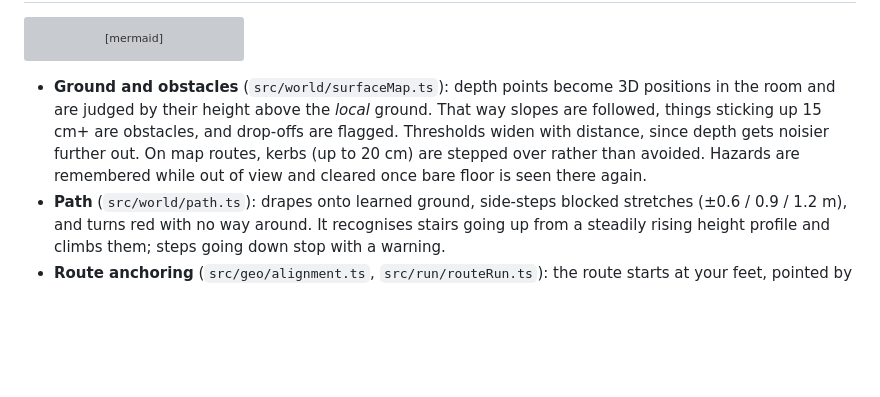
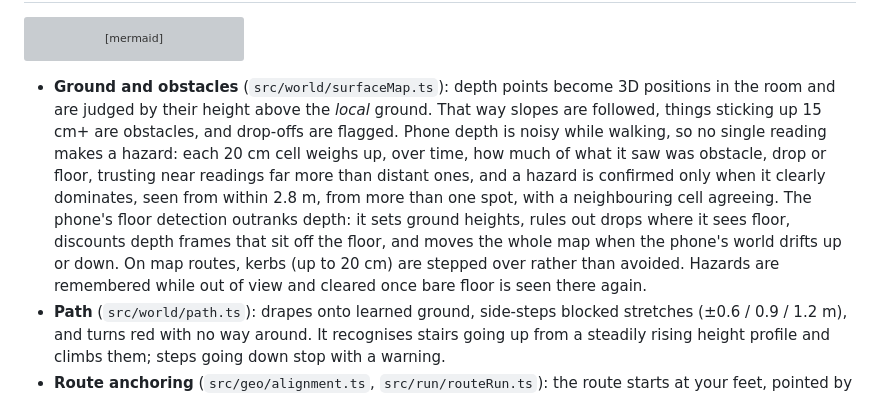
Before and after one commit to Jozeph-Zemambo/rerev, a Markdown page: README.md, the part around the change. Rendered like a GitHub page; blank space fills up the shorter version; grey boxes are pictures that could not be loaded.

Commit message:
Describe how the surface map weighs up noisy depth
The README still said hazards come from depth points over a threshold that widens with distance. It now explains the evidence per cell and what the floor detection overrides.

````diff
--- a/README.md
+++ b/README.md
@@ -58,7 +58,7 @@ flowchart LR
   OSM[OpenStreetMap foot routing<br/>+ Open-Meteo elevation] --> Phone
 ```
 
-- **Ground and obstacles** (`src/world/surfaceMap.ts`): depth points become 3D positions in the room and are judged by their height above the *local* ground. That way slopes are followed, things sticking up 15 cm+ are obstacles, and drop-offs are flagged. Thresholds widen with distance, since depth gets noisier further out. On map routes, kerbs (up to 20 cm) are stepped over rather than avoided. Hazards are remembered while out of view and cleared once bare floor is seen there again.
+- **Ground and obstacles** (`src/world/surfaceMap.ts`): depth points become 3D positions in the room and are judged by their height above the *local* ground. That way slopes are followed, things sticking up 15 cm+ are obstacles, and drop-offs are flagged. Phone depth is noisy while walking, so no single reading makes a hazard: each 20 cm cell weighs up, over time, how much of what it saw was obstacle, drop or floor, trusting near readings far more than distant ones, and a hazard is confirmed only when it clearly dominates, seen from within 2.8 m, from more than one spot, with a neighbouring cell agreeing. The phone's floor detection outranks depth: it sets ground heights, rules out drops where it sees floor, discounts depth frames that sit off the floor, and moves the whole map when the phone's world drifts up or down. On map routes, kerbs (up to 20 cm) are stepped over rather than avoided. Hazards are remembered while out of view and cleared once bare floor is seen there again.
 - **Path** (`src/world/path.ts`): drapes onto learned ground, side-steps blocked stretches (±0.6 / 0.9 / 1.2 m), and turns red with no way around. It recognises stairs going up from a steadily rising height profile and climbs them; steps going down stop with a warning.
 - **Route anchoring** (`src/geo/alignment.ts`, `src/run/routeRun.ts`): the route starts at your feet, pointed by the compass. In the first few metres, before GPS can say much, "you're on the route here" matches (sideways only) fix the compass heading. After that, a weighted fit of the GPS track against AR tracking keeps it glued on. Progress along the route uses your direction of travel, so out-and-back streets don't confuse it. `npm run bench:align` simulates 40 runs per route with a 20° compass error and ±4 m GPS, for a runner on the pavement and one following the drawn line. The drawn route ends up about 0.5 m from the real one, and route matching never does worse than GPS alone.
 - **Callouts** (`src/run/callouts.ts`): the buddy calls turns about 30 m before them, plus kilometre splits, halfway and the final stretch.
````
